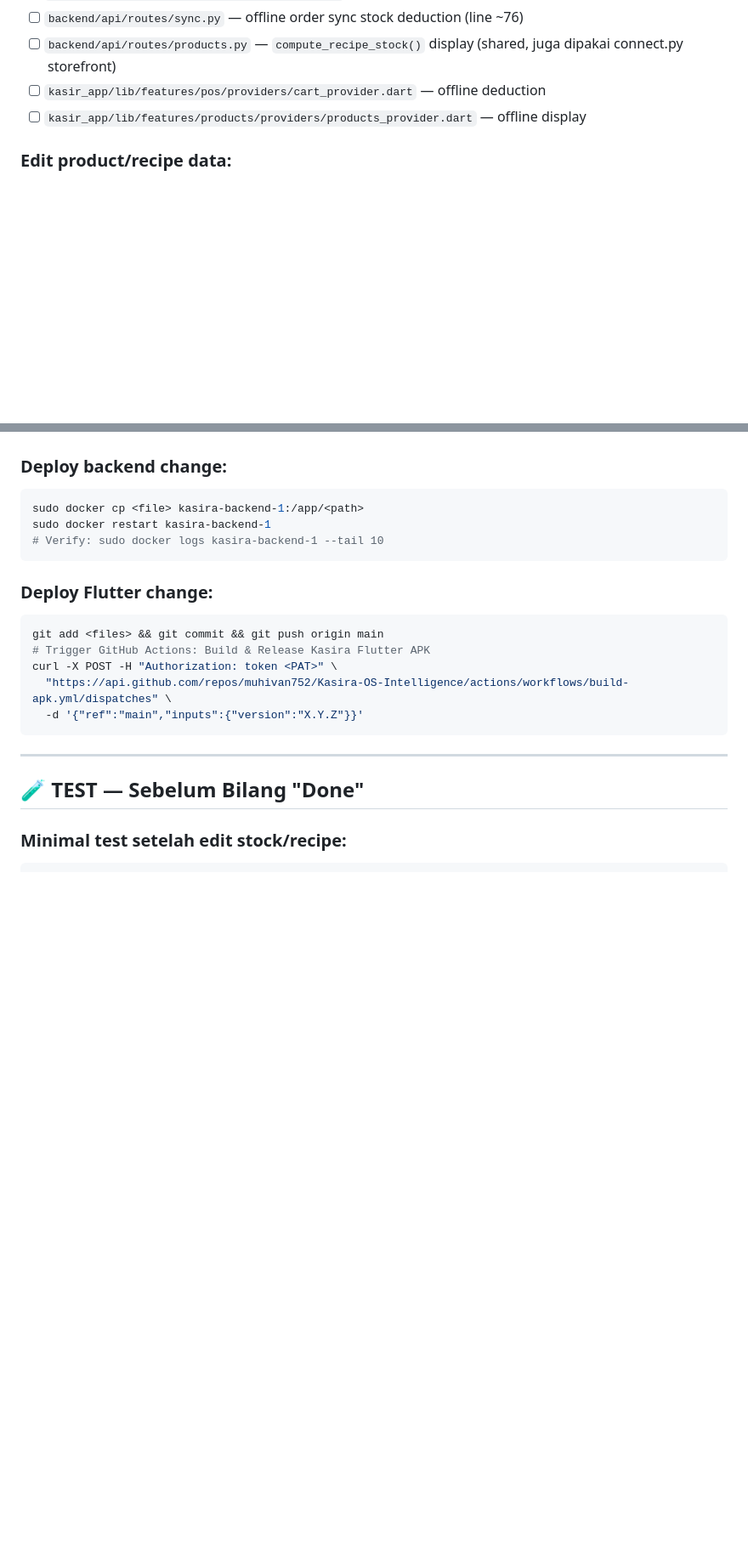
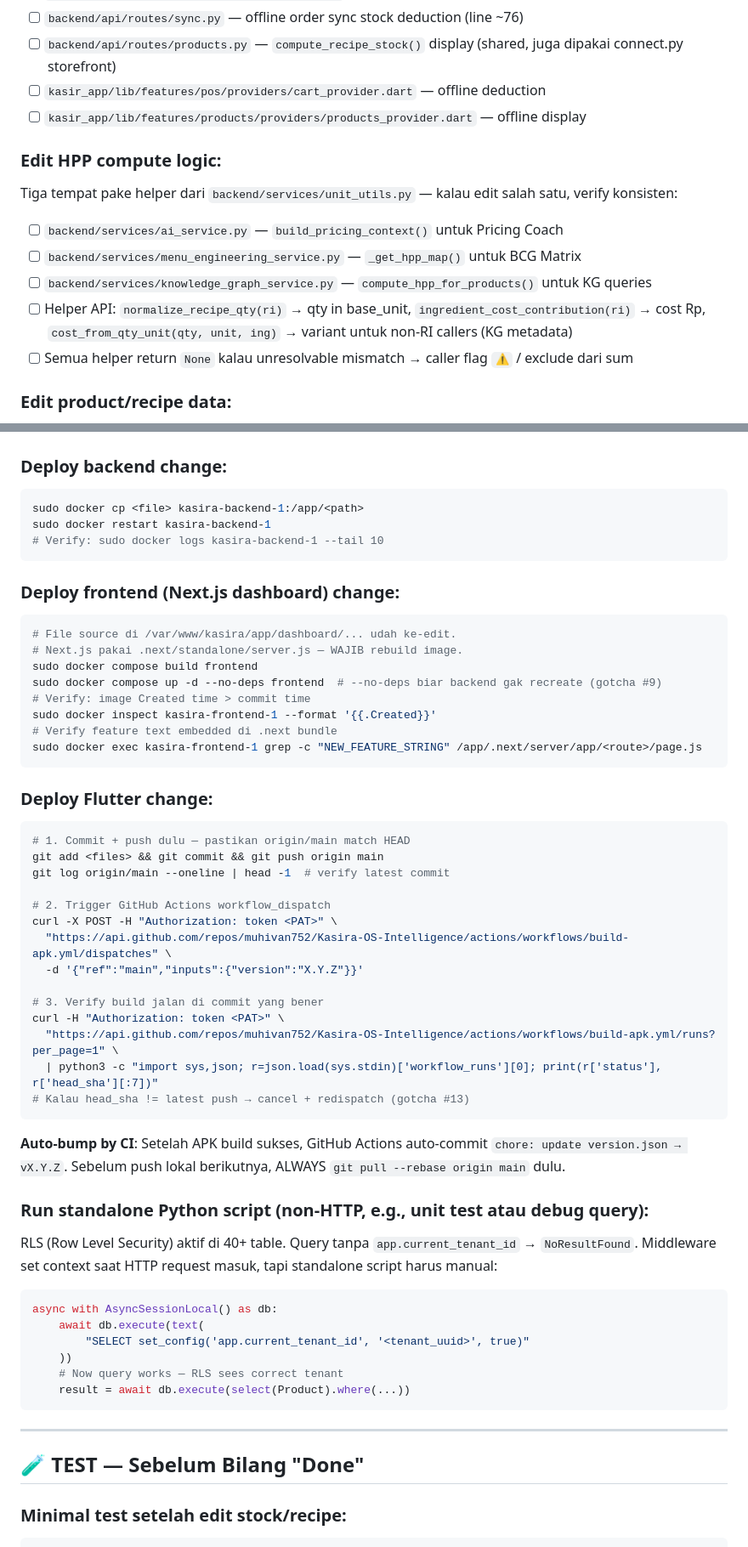
Before and after one commit to muhivan752/Kasira-OS-Intelligence, a Markdown page: CLAUDE.md, 2 parts joined by grey strips. Shown at 85% size. Drawn GitHub-style; blank space fills up the shorter version.

Commit message:
docs(claude): update CLAUDE.md dgn learnings session 2026-04-19
Additions:
1. Recipe filter 5 kondisi wajib + unit_utils.py helper pattern
2. JANGAN LAKUIN #11-14: unit mismatch, drift outlet scope, APK
   dispatch race, frontend build gap
3. Checklist "Edit HPP compute logic" — 3 tempat harus pake
   unit_utils helper (ai_service, menu_engineering, knowledge_graph)
4. Deploy section dashboard Next.js — rebuild workflow + verify image
   Created time vs commit time
5. Deploy Flutter — dispatch race gotcha (cancel + redispatch kalau
   head_sha ketinggalan), auto-bump CI rebase
6. Run standalone Python — RLS context via set_config untuk
   non-HTTP script (unit test, debug)
7. AI Rules 26/26a/26b/27:
   - Model routing intent-aware (PRICING_COACH → Sonnet 4.5)
   - Sonnet quota 5x/hari/tenant (redis ai_sonnet:{tid}:{date})
   - Intent classifier urutan MENU_BULK > SETUP > RESTOCK > PRICING > CHAT
   - Domain detection 10 bucket UMKM + signal priority
8. Mobile Rules 50/53/54:
   - Drift query scope ke SessionCache.outletId
   - Receipt structured JSON (backend) vs ESC/POS bytes (Flutter)
   - unawaited() untuk auto-print refund (gak block snackbar)

Why: mencegah regression — semua bug/pattern yg muncul session ini
sekarang jadi tribal knowledge di entry file.

Co-Authored-By: Claude Opus 4.7 (1M context) <noreply@anthropic.com>

````diff
--- a/CLAUDE.md
+++ b/CLAUDE.md
@@ -81,6 +86,14 @@ Owner: Ivan — solo dev, bahasa casual Indonesian, langsung fix+deploy tanpa ba
 - [ ] `kasir_app/lib/features/pos/providers/cart_provider.dart` — offline deduction
 - [ ] `kasir_app/lib/features/products/providers/products_provider.dart` — offline display
 
+### Edit HPP compute logic:
+Tiga tempat pake helper dari `backend/services/unit_utils.py` — kalau edit salah satu, verify konsisten:
+- [ ] `backend/services/ai_service.py` — `build_pricing_context()` untuk Pricing Coach
+- [ ] `backend/services/menu_engineering_service.py` — `_get_hpp_map()` untuk BCG Matrix
+- [ ] `backend/services/knowledge_graph_service.py` — `compute_hpp_for_products()` untuk KG queries
+- [ ] Helper API: `normalize_recipe_qty(ri)` → qty in base_unit, `ingredient_cost_contribution(ri)` → cost Rp, `cost_from_qty_unit(qty, unit, ing)` → variant untuk non-RI callers (KG metadata)
+- [ ] Semua helper return `None` kalau unresolvable mismatch → caller flag `⚠` / exclude dari sum
+
 ### Edit product/recipe data:
 - [ ] Backend API returns correct data
 - [ ] Dashboard fetches + displays correctly
@@ -103,13 +116,47 @@ sudo docker restart kasira-backend-1
 # Verify: sudo docker logs kasira-backend-1 --tail 10
 ```
 
+### Deploy frontend (Next.js dashboard) change:
+```bash
+# File source di /var/www/kasira/app/dashboard/... udah ke-edit.
+# Next.js pakai .next/standalone/server.js — WAJIB rebuild image.
+sudo docker compose build frontend
+sudo docker compose up -d --no-deps frontend  # --no-deps biar backend gak recreate (gotcha #9)
+# Verify: image Created time > commit time
+sudo docker inspect kasira-frontend-1 --format '{{.Created}}'
+# Verify feature text embedded di .next bundle
+sudo docker exec kasira-frontend-1 grep -c "NEW_FEATURE_STRING" /app/.next/server/app/<route>/page.js
+```
+
 ### Deploy Flutter change:
 ```bash
+# 1. Commit + push dulu — pastikan origin/main match HEAD
 git add <files> && git commit && git push origin main
-# Trigger GitHub Actions: Build & Release Kasira Flutter APK
+git log origin/main --oneline | head -1  # verify latest commit
+
+# 2. Trigger GitHub Actions workflow_dispatch
 curl -X POST -H "Authorization: token <PAT>" \
   "https://api.github.com/repos/muhivan752/Kasira-OS-Intelligence/actions/workflows/build-apk.yml/dispatches" \
   -d '{"ref":"main","inputs":{"version":"X.Y.Z"}}'
+
+# 3. Verify build jalan di commit yang bener
+curl -H "Authorization: token <PAT>" \
+  "https://api.github.com/repos/muhivan752/Kasira-OS-Intelligence/actions/workflows/build-apk.yml/runs?per_page=1" \
+  | python3 -c "import sys,json; r=json.load(sys.stdin)['workflow_runs'][0]; print(r['status'], r['head_sha'][:7])"
+# Kalau head_sha != latest push → cancel + redispatch (gotcha #13)
+```
+
+**Auto-bump by CI**: Setelah APK build sukses, GitHub Actions auto-commit `chore: update version.json → vX.Y.Z`. Sebelum push lokal berikutnya, ALWAYS `git pull --rebase origin main` dulu.
+
+### Run standalone Python script (non-HTTP, e.g., unit test atau debug query):
+RLS (Row Level Security) aktif di 40+ table. Query tanpa `app.current_tenant_id` → `NoResultFound`. Middleware set context saat HTTP request masuk, tapi standalone script harus manual:
+```python
+async with AsyncSessionLocal() as db:
+    await db.execute(text(
+        "SELECT set_config('app.current_tenant_id', '<tenant_uuid>', true)"
+    ))
+    # Now query works — RLS sees correct tenant
+    result = await db.execute(select(Product).where(...))
 ```
 
 ---
````
Also changed, not shown: other parts of CLAUDE.md (+14 -3 lines).
